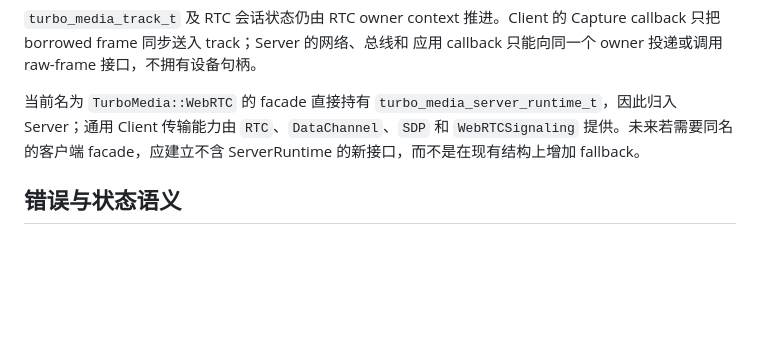
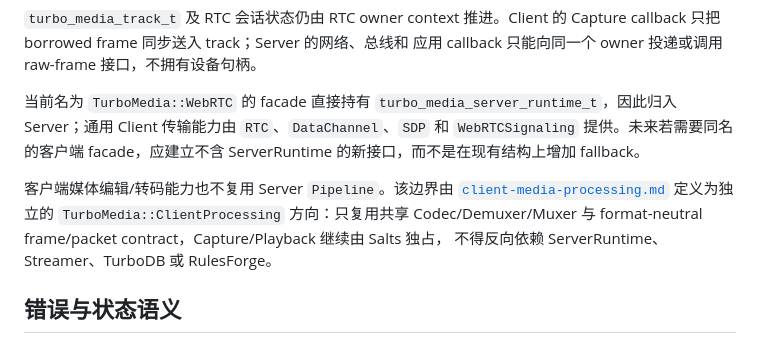
Before and after one commit to qigao/turbomedia, a Markdown page: docs/design/client-server-product-profiles.md, the part around the change. Rendered like a GitHub page; blank space fills up the shorter version.

Commit message:
docs: define client media processing architecture (#78)
* docs: define client media processing boundary

* docs: link client processing product decision

```diff
--- a/docs/design/client-server-product-profiles.md
+++ b/docs/design/client-server-product-profiles.md
@@ -55,6 +55,12 @@ Capture callback 只把 borrowed frame 同步送入 track；Server 的网络、
 `RTC`、`DataChannel`、`SDP` 和 `WebRTCSignaling` 提供。未来若需要同名的客户端
 facade，应建立不含 ServerRuntime 的新接口，而不是在现有结构上增加 fallback。
 
+客户端媒体编辑/转码能力也不复用 Server `Pipeline`。该边界由
+[`client-media-processing.md`](client-media-processing.md) 定义为独立的
+`TurboMedia::ClientProcessing` 方向：只复用共享 Codec/Demuxer/Muxer 与
+format-neutral frame/packet contract，Capture/Playback 继续由 Salts 独占，
+不得反向依赖 ServerRuntime、Streamer、TurboDB 或 RulesForge。
+
 ## 错误与状态语义
 
 - 配置错误在 CMake configure 阶段返回明确错误，不延迟到链接阶段。
```
Also changed, not shown: docs/design/client-media-processing.md (added, +387 -0 lines).
